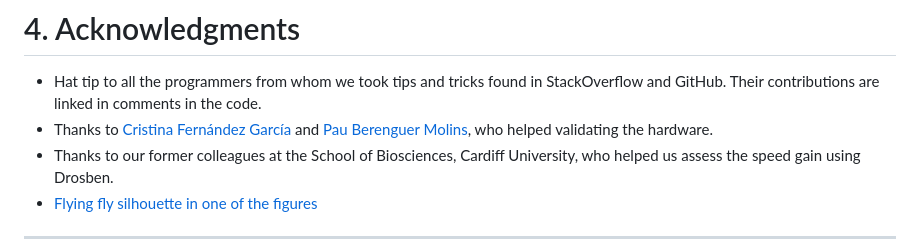
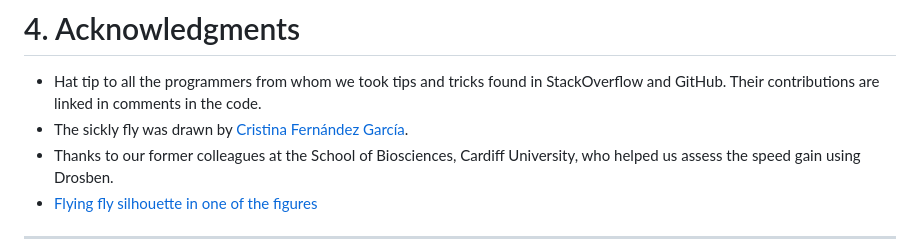
Before and after one commit to jdenavascues/Drosben, a Markdown page: README.md, the part around the change. Drawn GitHub-style.

Commit message:
Revise acknowledgments in README.md
Updated acknowledgments section with new credit.

```diff
--- a/README.md
+++ b/README.md
@@ -290,7 +290,7 @@ This code block should print `drosbenV`. If it doesn't, exit JupyterLab with Fil
 # 4. Acknowledgments
 
 * Hat tip to all the programmers from whom we took tips and tricks found in StackOverflow and GitHub. Their contributions are linked in comments in the code.
-* Thanks to [Cristina Fernández García](https://es.linkedin.com/in/fernandezgarciacristina) and [Pau Berenguer Molins](https://es.linkedin.com/in/pauberenguermolins), who helped validating the hardware.
+* The sickly fly was drawn by [Cristina Fernández García](https://es.linkedin.com/in/fernandezgarciacristina).
 * Thanks to our former colleagues at the School of Biosciences, Cardiff University, who helped us assess the speed gain using Drosben.
 * [Flying fly silhouette in one of the figures](https://www.vexels.com/vectors/preview/170043/fly-insect-silhouettes")
 
```
